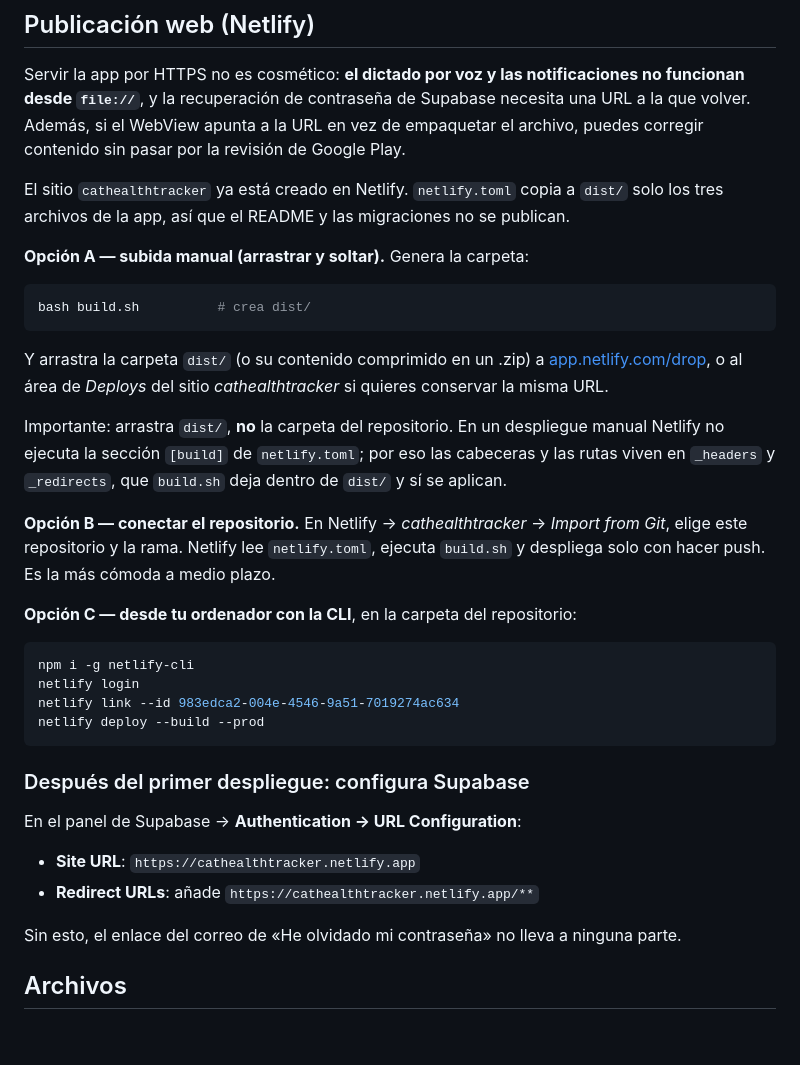
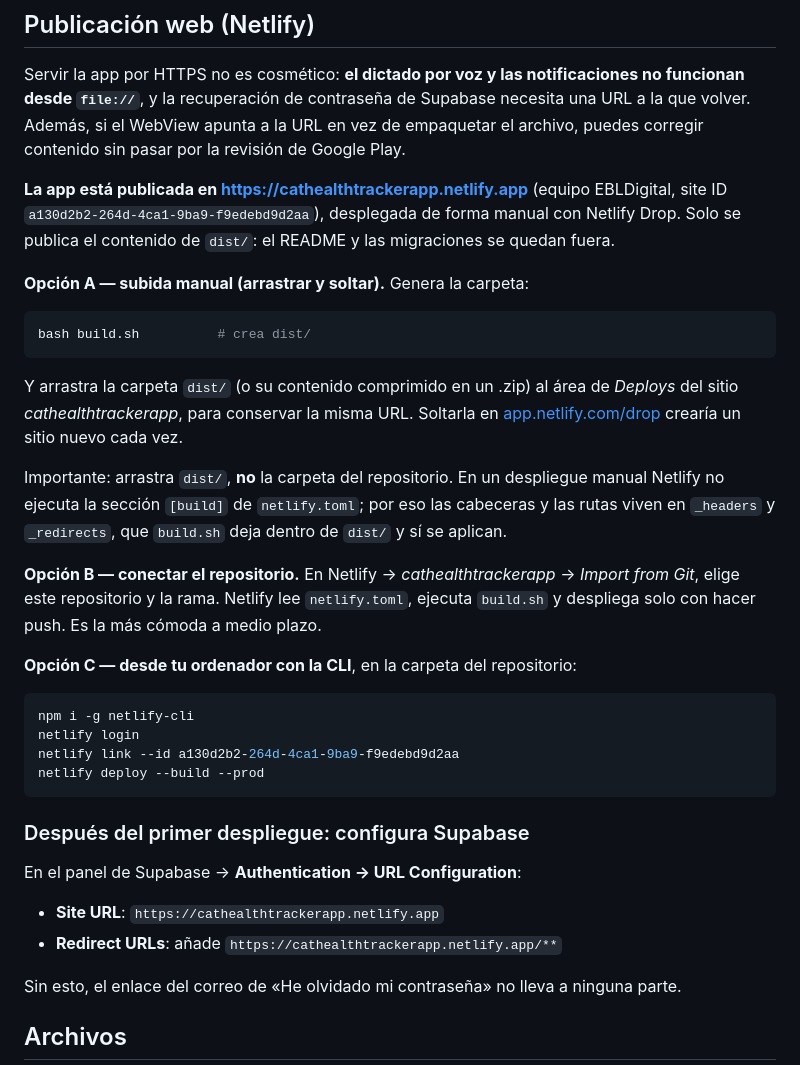
Before and after one commit to Edubermejo92/Nuevo_repo, a Markdown page: README.md, the part around the change. Drawn GitHub-style; blank space fills up the shorter version.

Commit message:
Actualiza la documentacion con la URL publicada
La app quedo desplegada en cathealthtrackerapp.netlify.app, no en el nombre
que se habia documentado. Se corrigen la URL, el site ID del comando de la
CLI y, sobre todo, los valores de Site URL y Redirect URLs de Supabase: si
no coinciden con el dominio real, el enlace del correo de recuperacion de
contrasena no lleva a ninguna parte.

Netlify confirma el despliegue como ready, con la regla de redireccion y las
cuatro reglas de cabeceras aplicadas, incluida la que habilita el microfono
para el dictado por voz.

Co-Authored-By: Claude Opus 5 <noreply@anthropic.com>
Claude-Session: https://claude.ai/code/session_01EW3NRzNmiUrTVMxMMRPjcA

````diff
--- a/README.md
+++ b/README.md
@@ -131,8 +131,9 @@ funcionan desde `file://`**, y la recuperación de contraseña de Supabase neces
 a la que volver. Además, si el WebView apunta a la URL en vez de empaquetar el archivo,
 puedes corregir contenido sin pasar por la revisión de Google Play.
 
-El sitio `cathealthtracker` ya está creado en Netlify. `netlify.toml` copia a `dist/` solo
-los tres archivos de la app, así que el README y las migraciones no se publican.
+**La app está publicada en https://cathealthtrackerapp.netlify.app** (equipo EBLDigital,
+site ID `a130d2b2-264d-4ca1-9ba9-f9edebd9d2aa`), desplegada de forma manual con Netlify Drop.
+Solo se publica el contenido de `dist/`: el README y las migraciones se quedan fuera.
 
 **Opción A — subida manual (arrastrar y soltar).** Genera la carpeta:
 
@@ -140,15 +141,15 @@ los tres archivos de la app, así que el README y las migraciones no se publican
 bash build.sh          # crea dist/
 ```
 
-Y arrastra la carpeta `dist/` (o su contenido comprimido en un .zip) a
-[app.netlify.com/drop](https://app.netlify.com/drop), o al área de *Deploys* del sitio
-*cathealthtracker* si quieres conservar la misma URL.
+Y arrastra la carpeta `dist/` (o su contenido comprimido en un .zip) al área de *Deploys*
+del sitio *cathealthtrackerapp*, para conservar la misma URL. Soltarla en
+[app.netlify.com/drop](https://app.netlify.com/drop) crearía un sitio nuevo cada vez.
 
 Importante: arrastra `dist/`, **no** la carpeta del repositorio. En un despliegue manual
 Netlify no ejecuta la sección `[build]` de `netlify.toml`; por eso las cabeceras y las rutas
 viven en `_headers` y `_redirects`, que `build.sh` deja dentro de `dist/` y sí se aplican.
 
-**Opción B — conectar el repositorio.** En Netlify → *cathealthtracker* → *Import from Git*,
+**Opción B — conectar el repositorio.** En Netlify → *cathealthtrackerapp* → *Import from Git*,
 elige este repositorio y la rama. Netlify lee `netlify.toml`, ejecuta `build.sh` y despliega
 solo con hacer push. Es la más cómoda a medio plazo.
 
@@ -157,7 +158,7 @@ solo con hacer push. Es la más cómoda a medio plazo.
 ```bash
 npm i -g netlify-cli
 netlify login
-netlify link --id 983edca2-004e-4546-9a51-7019274ac634
+netlify link --id a130d2b2-264d-4ca1-9ba9-f9edebd9d2aa
 netlify deploy --build --prod
 ```
 
@@ -165,8 +166,8 @@ netlify deploy --build --prod
 
 En el panel de Supabase → **Authentication → URL Configuration**:
 
-- **Site URL**: `https://cathealthtracker.netlify.app`
-- **Redirect URLs**: añade `https://cathealthtracker.netlify.app/**`
+- **Site URL**: `https://cathealthtrackerapp.netlify.app`
+- **Redirect URLs**: añade `https://cathealthtrackerapp.netlify.app/**`
 
 Sin esto, el enlace del correo de «He olvidado mi contraseña» no lleva a ninguna parte.
 
````
